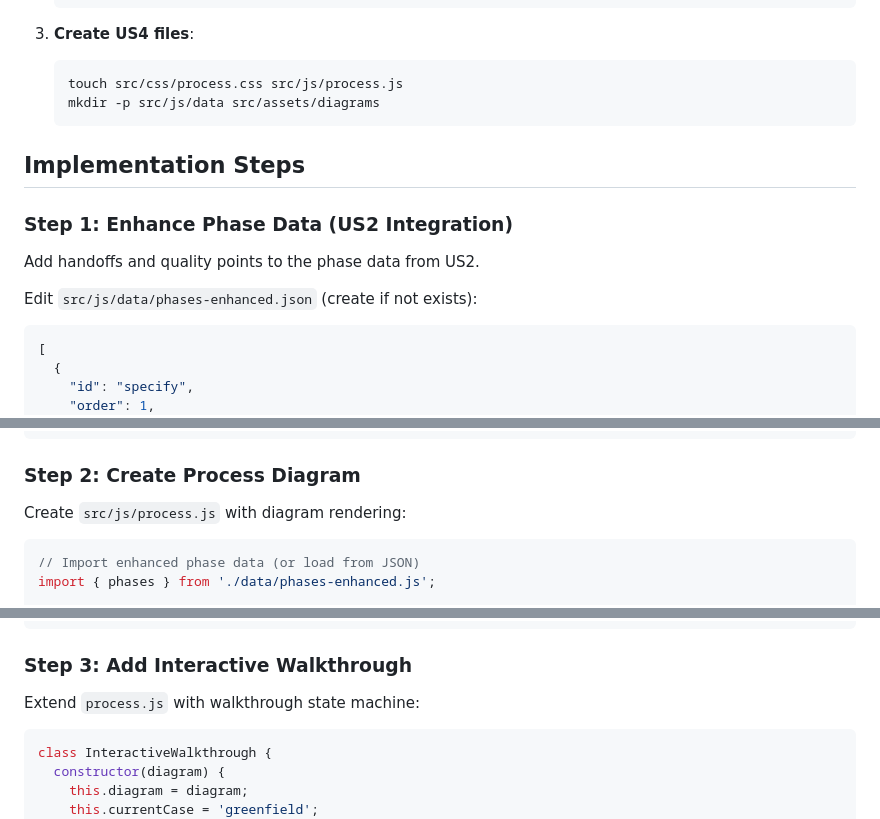
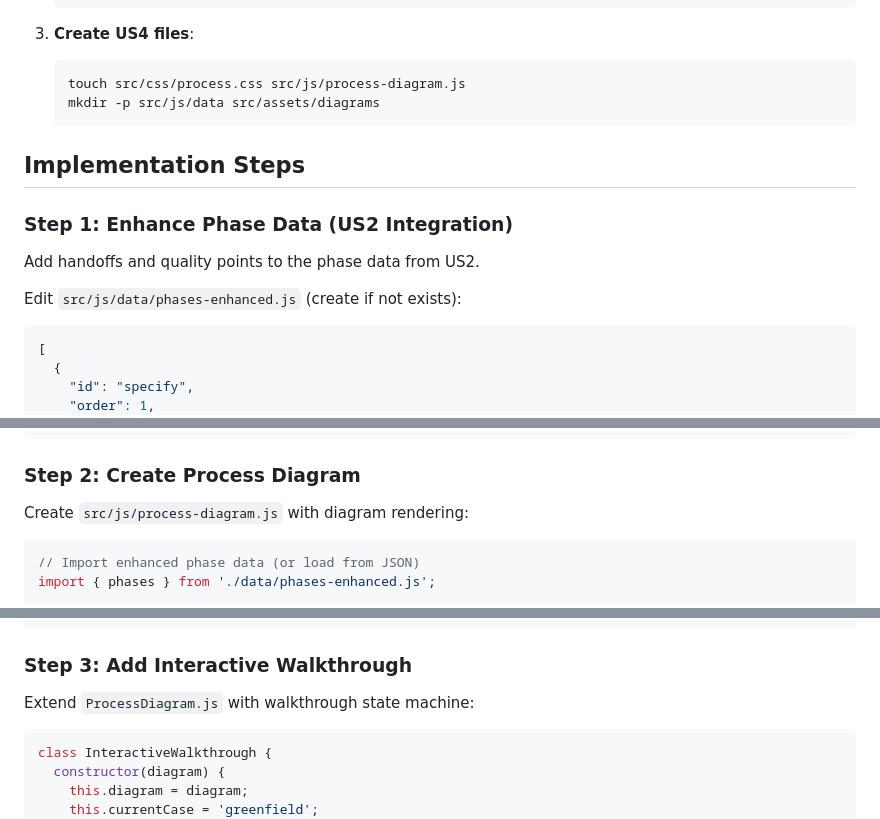
Before and after one commit to idsanchezf/SDD-Method, a Markdown page: specs/004-us4-proceso-end-to-end/quickstart.md, 3 parts joined by grey strips. GitHub-like rendering.

Commit message:
[Spec Kit] Complete US4 Phase 5: Polish & Cross-Cutting Concerns (T059-T064)

````diff
--- a/specs/004-us4-proceso-end-to-end/quickstart.md
+++ b/specs/004-us4-proceso-end-to-end/quickstart.md
@@ -23,7 +23,7 @@
 
 3. **Create US4 files**:
    ```bash
-   touch src/css/process.css src/js/process.js
+   touch src/css/process.css src/js/process-diagram.js
    mkdir -p src/js/data src/assets/diagrams
    ```
 
@@ -33,7 +33,7 @@
 
 Add handoffs and quality points to the phase data from US2.
 
-Edit `src/js/data/phases-enhanced.json` (create if not exists):
+Edit `src/js/data/phases-enhanced.js` (create if not exists):
 ```json
 [
   {
@@ -69,7 +69,7 @@ Edit `src/js/data/phases-enhanced.json` (create if not exists):
 
 ### Step 2: Create Process Diagram
 
-Create `src/js/process.js` with diagram rendering:
+Create `src/js/process-diagram.js` with diagram rendering:
 
 ```javascript
 // Import enhanced phase data (or load from JSON)
@@ -111,7 +111,7 @@ document.addEventListener('DOMContentLoaded', () => {
 
 ### Step 3: Add Interactive Walkthrough
 
-Extend `process.js` with walkthrough state machine:
+Extend `ProcessDiagram.js` with walkthrough state machine:
 
 ```javascript
 class InteractiveWalkthrough {
````
Also changed, not shown: other parts of specs/004-us4-proceso-end-to-end/quickstart.md (+1 -1 lines), specs/004-us4-proceso-end-to-end/tasks.md (+5 -5 lines).
